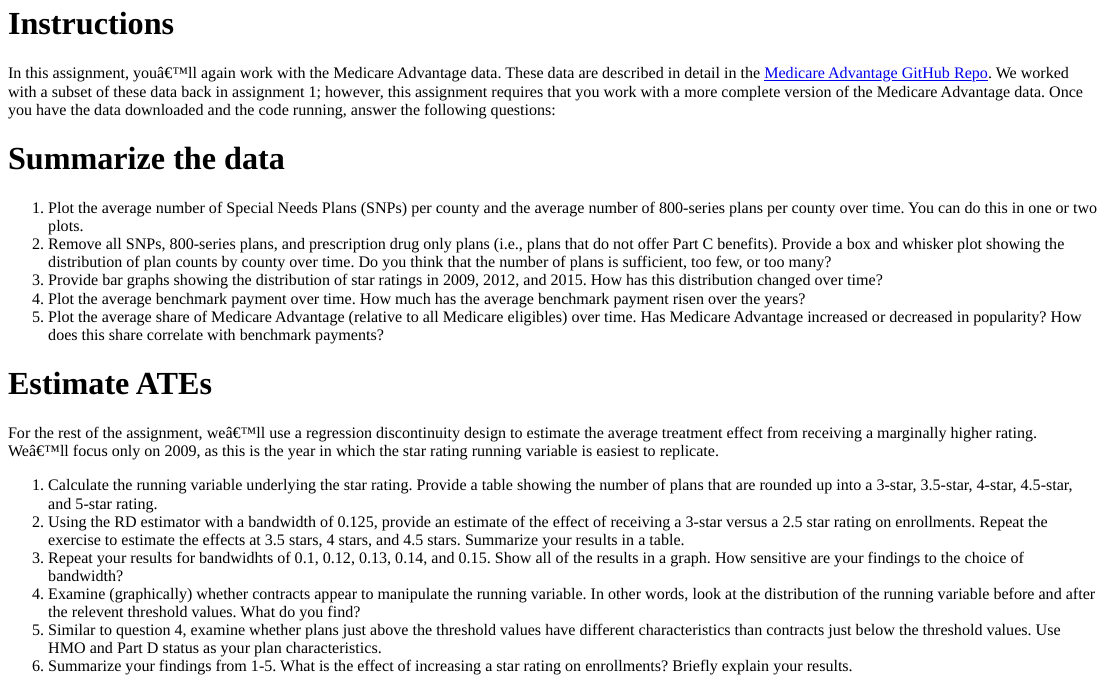
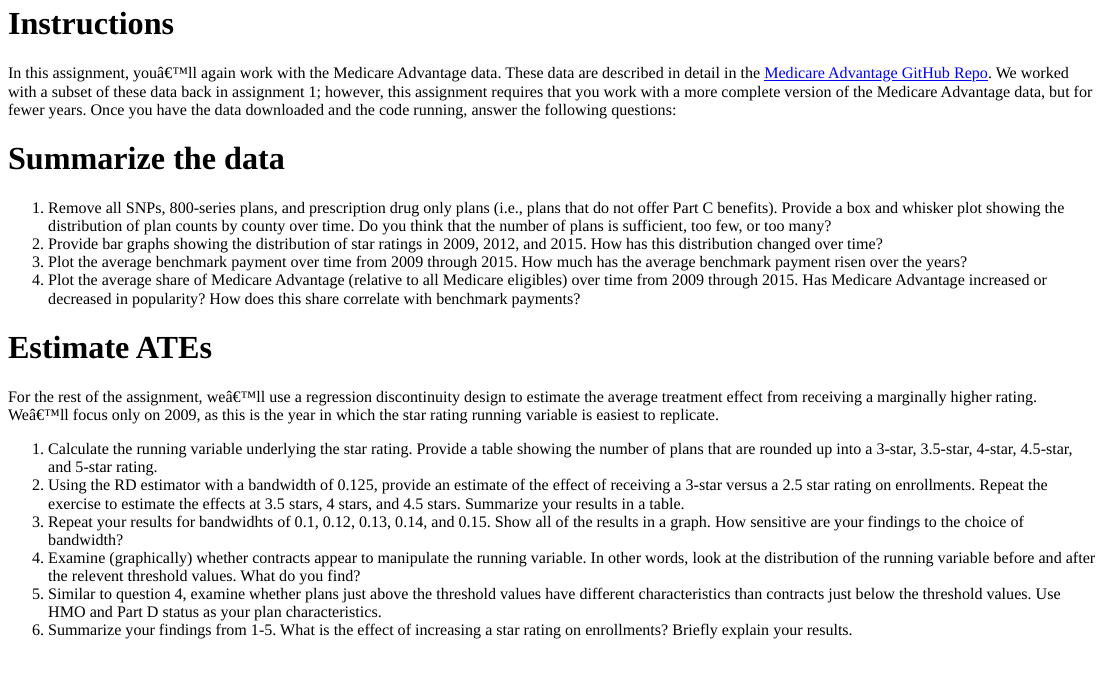
Before and after one commit to imccart/econ470-spring2023, an R Markdown document (content/assignment/homework4.Rmd): the page in a window 1100 px wide, from 110 px down. The pictures show the output file content/assignment/homework4.html that the author committed with the source, opened offline.

Commit message:
update assignment 4

```diff
--- a/content/assignment/homework4.Rmd
+++ b/content/assignment/homework4.Rmd
@@ -23,14 +23,13 @@ knitr::opts_chunk$set(echo = TRUE)
 
 
 # Instructions
-In this assignment, you'll again work with the Medicare Advantage data. These data are described in detail in the [Medicare Advantage GitHub Repo](https://github.com/imccart-class/ma). We worked with a subset of these data back in assignment 1; however, this assignment requires that you work with a more complete version of the Medicare Advantage data. Once you have the data downloaded and the code running, answer the following questions:
+In this assignment, you'll again work with the Medicare Advantage data. These data are described in detail in the [Medicare Advantage GitHub Repo](https://github.com/imccart-class/ma). We worked with a subset of these data back in assignment 1; however, this assignment requires that you work with a more complete version of the Medicare Advantage data, but for fewer years. Once you have the data downloaded and the code running, answer the following questions:
 
 # Summarize the data
-1. Plot the average number of Special Needs Plans (SNPs) per county and the average number of 800-series plans per county over time. You can do this in one or two plots.
-2. Remove all SNPs, 800-series plans, and prescription drug only plans (i.e., plans that do not offer Part C benefits). Provide a box and whisker plot showing the distribution of plan counts by county over time. Do you think that the number of plans is sufficient, too few, or too many?
-3. Provide bar graphs showing the distribution of star ratings in 2009, 2012, and 2015. How has this distribution changed over time?
-4. Plot the average benchmark payment over time. How much has the average benchmark payment risen over the years?
-5. Plot the average share of Medicare Advantage (relative to all Medicare eligibles) over time. Has Medicare Advantage increased or decreased in popularity? How does this share correlate with benchmark payments?
+1. Remove all SNPs, 800-series plans, and prescription drug only plans (i.e., plans that do not offer Part C benefits). Provide a box and whisker plot showing the distribution of plan counts by county over time. Do you think that the number of plans is sufficient, too few, or too many?
+2. Provide bar graphs showing the distribution of star ratings in 2009, 2012, and 2015. How has this distribution changed over time?
+3. Plot the average benchmark payment over time from 2009 through 2015. How much has the average benchmark payment risen over the years?
+4. Plot the average share of Medicare Advantage (relative to all Medicare eligibles) over time from 2009 through 2015. Has Medicare Advantage increased or decreased in popularity? How does this share correlate with benchmark payments?
 
 # Estimate ATEs
 For the rest of the assignment, we'll use a regression discontinuity design to estimate the average treatment effect from receiving a marginally higher rating. We'll focus only on 2009, as this is the year in which the star rating running variable is easiest to replicate.
```
Also changed, not shown: content/assignment/homework4.html.
